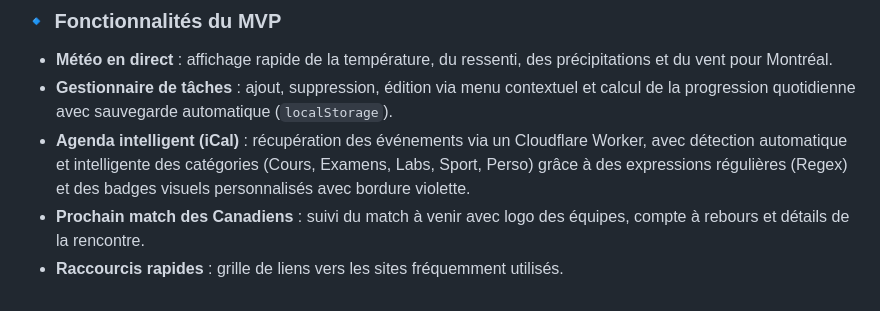
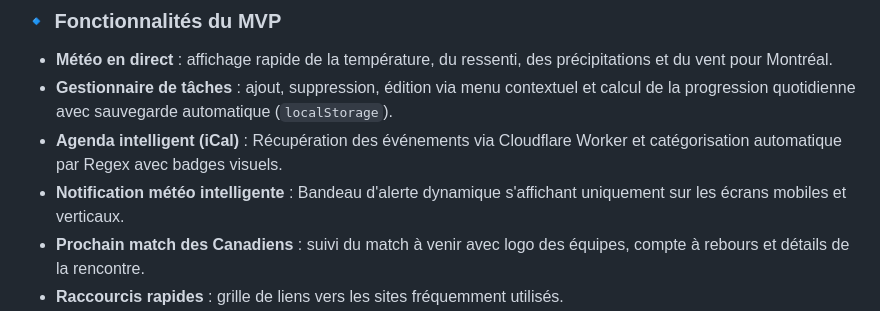
Before and after one commit to Thanthan77/dashboardPersonel, a Markdown page: README.md, the part around the change. GitHub-like rendering.

Commit message:
Revision readme et ajout d'une fonctionnalité

```diff
--- a/README.md
+++ b/README.md
@@ -20,7 +20,8 @@ Le projet inclut :
 
 - **Météo en direct** : affichage rapide de la température, du ressenti, des précipitations et du vent pour Montréal.
 - **Gestionnaire de tâches** : ajout, suppression, édition via menu contextuel et calcul de la progression quotidienne avec sauvegarde automatique (`localStorage`).
-- **Agenda intelligent (iCal)** : récupération des événements via un Cloudflare Worker, avec détection automatique et intelligente des catégories (Cours, Examens, Labs, Sport, Perso) grâce à des expressions régulières (Regex) et des badges visuels personnalisés avec bordure violette.
+- **Agenda intelligent (iCal)** : Récupération des événements via Cloudflare Worker et catégorisation automatique par Regex avec badges visuels.
+-  **Notification météo intelligente** : Bandeau d'alerte dynamique s'affichant uniquement sur les écrans mobiles et verticaux.
 - **Prochain match des Canadiens** : suivi du match à venir avec logo des équipes, compte à rebours et détails de la rencontre.
 - **Raccourcis rapides** : grille de liens vers les sites fréquemment utilisés.
 - **Design responsive et adapté au mobile** : mise en page fluide à colonne unique optimisée pour une lecture claire et ergonomique sur smartphone, tout en s'adaptant aux écrans de bureau.
```
